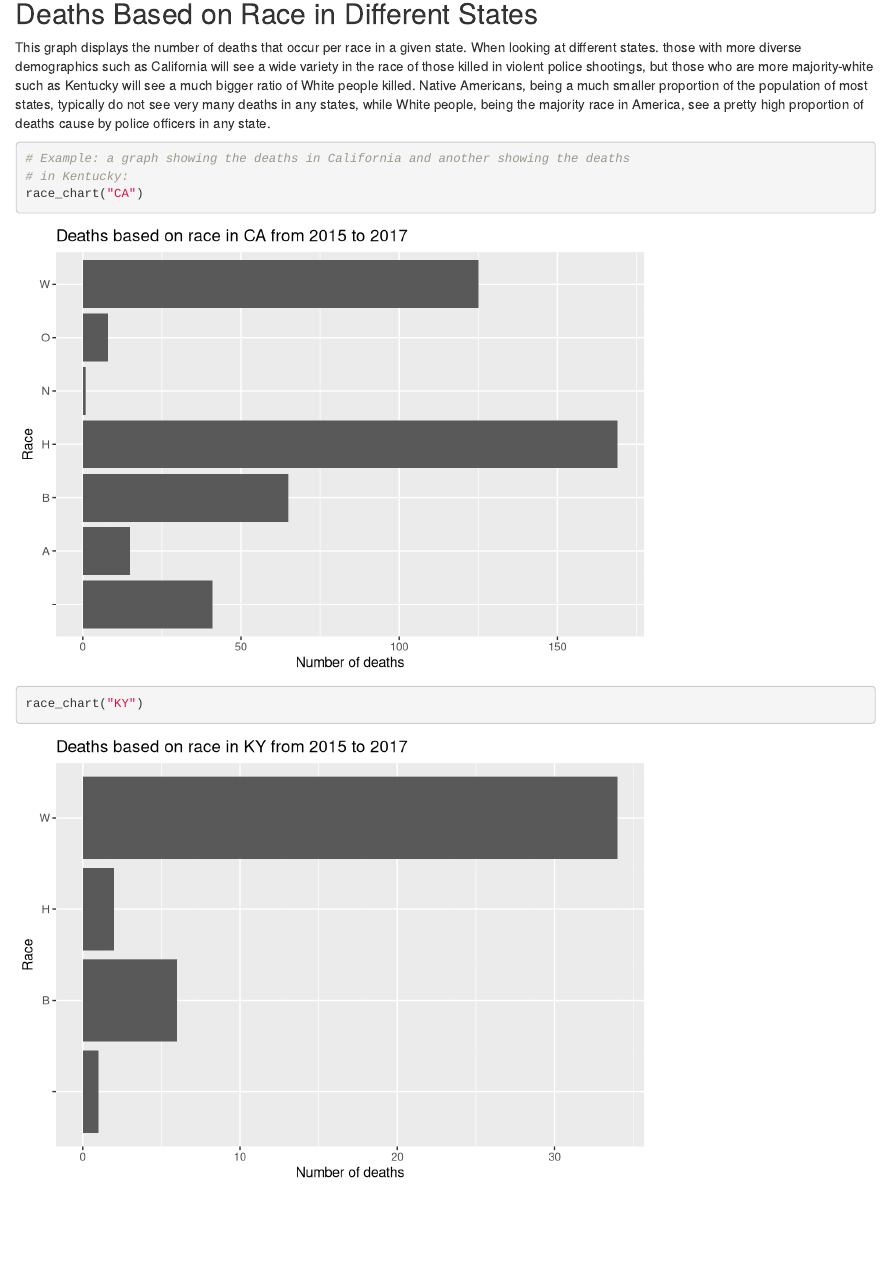
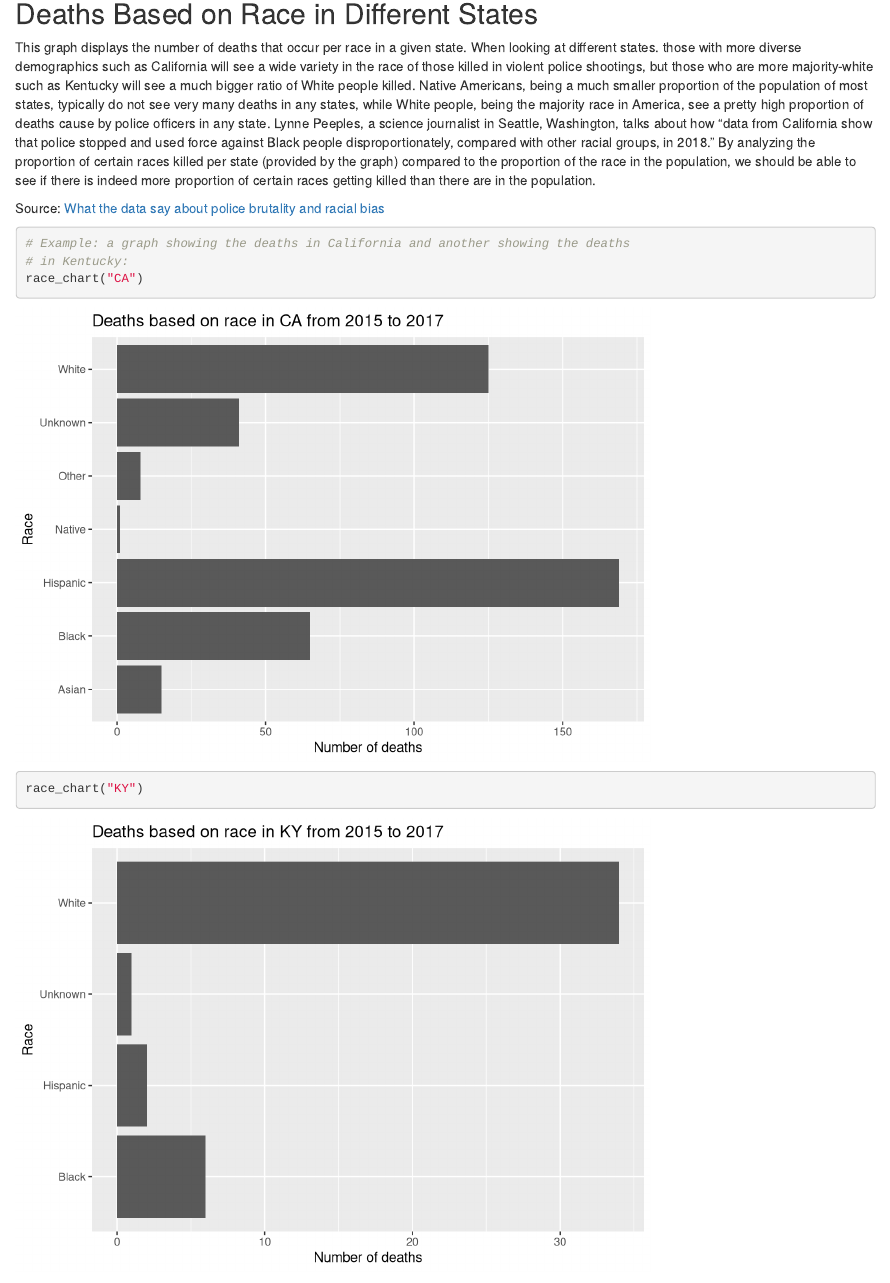
Before and after one commit to info201b-au2022/info201-project, an R Markdown document (docs/index.Rmd): the page in a window 1100 px wide, from 3330 px down. Rendered offline with R 4.5, knitr and Pandoc, with nearby package versions.

Commit message:
Fix chart two section

````diff
--- a/docs/index.Rmd
+++ b/docs/index.Rmd
@@ -9,8 +9,8 @@ output: html_document
 knitr::opts_chunk$set(echo = TRUE)
 library(tidyverse)
 source("../source/chart_one.R")
+source("../source/chart_three.R")
 source("../source/chart_two.R")
-source("../source/chart_three.R")
 ```
 
 ## What is this file for?
@@ -61,7 +61,9 @@ plot_by_age("CA")
 
 ## Deaths Based on Race in Different States
 
-This graph displays the number of deaths that occur per race in a given state. When looking at different states. those with more diverse demographics such as California will see a wide variety in the race of those killed in violent police shootings, but those who are more majority-white such as Kentucky will see a much bigger ratio of White people killed. Native Americans, being a much smaller proportion of the population of most states, typically do not see very many deaths in any states, while White people, being the majority race in America, see a pretty high proportion of deaths cause by police officers in any state.
+This graph displays the number of deaths that occur per race in a given state. When looking at different states. those with more diverse demographics such as California will see a wide variety in the race of those killed in violent police shootings, but those who are more majority-white such as Kentucky will see a much bigger ratio of White people killed. Native Americans, being a much smaller proportion of the population of most states, typically do not see very many deaths in any states, while White people, being the majority race in America, see a pretty high proportion of deaths cause by police officers in any state. Lynne Peeples, a science journalist in Seattle, Washington, talks about how "data from California show that police stopped and used force against Black people disproportionately, compared with other racial groups, in 2018." By analyzing the proportion of certain races killed per state (provided by the graph) compared to the proportion of the race in the population, we should be able to see if there is indeed more proportion of certain races getting killed than there are in the population.
+
+Source: [What the data say about police brutality and racial bias](https://www.nature.com/articles/d41586-020-01846-z)
 
 ```{r chart_two}
 # Example: a graph showing the deaths in California and another showing the deaths
````
Also changed, not shown: 1 other file.
